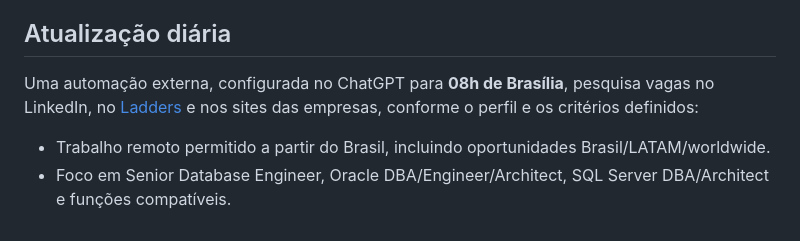
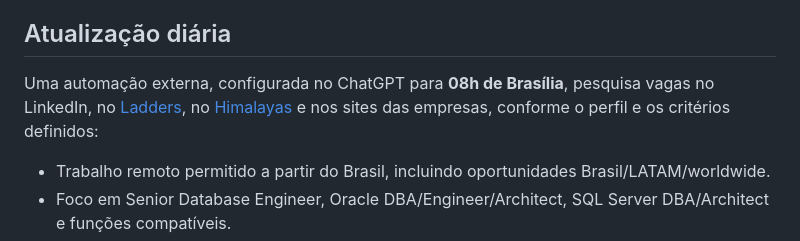
Before and after one commit to teehow/vitor-job-tracker, a Markdown page: README.md, the part around the change. GitHub-like rendering.

Commit message:
Adicionar Himalayas às fontes de busca diária

```diff
--- a/README.md
+++ b/README.md
@@ -54,7 +54,7 @@ Clique em **Baixar HTML atualizado** para baixar uma cópia completa do painel c
 
 ## Atualização diária
 
-Uma automação externa, configurada no ChatGPT para **08h de Brasília**, pesquisa vagas no LinkedIn, no [Ladders](https://www.theladders.com/) e nos sites das empresas, conforme o perfil e os critérios definidos:
+Uma automação externa, configurada no ChatGPT para **08h de Brasília**, pesquisa vagas no LinkedIn, no [Ladders](https://www.theladders.com/), no [Himalayas](https://himalayas.app/) e nos sites das empresas, conforme o perfil e os critérios definidos:
 
 - Trabalho remoto permitido a partir do Brasil, incluindo oportunidades Brasil/LATAM/worldwide.
 - Foco em Senior Database Engineer, Oracle DBA/Engineer/Architect, SQL Server DBA/Architect e funções compatíveis.
```
